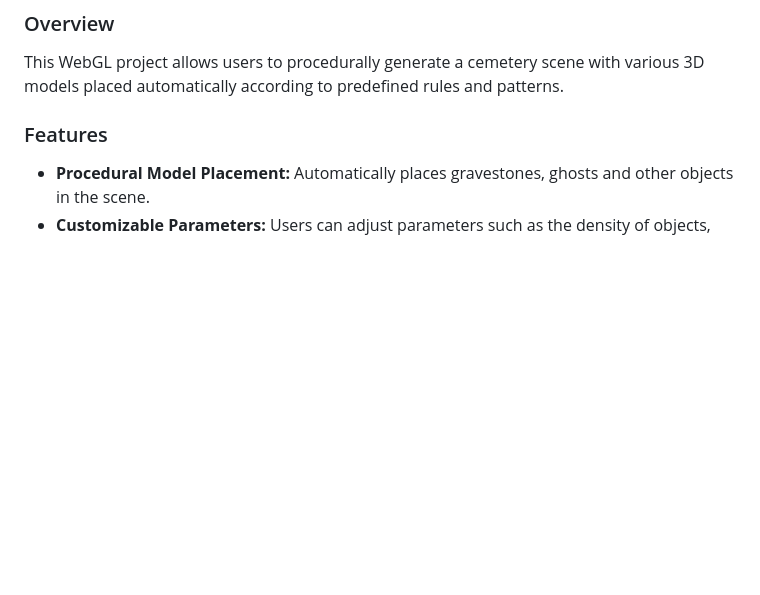
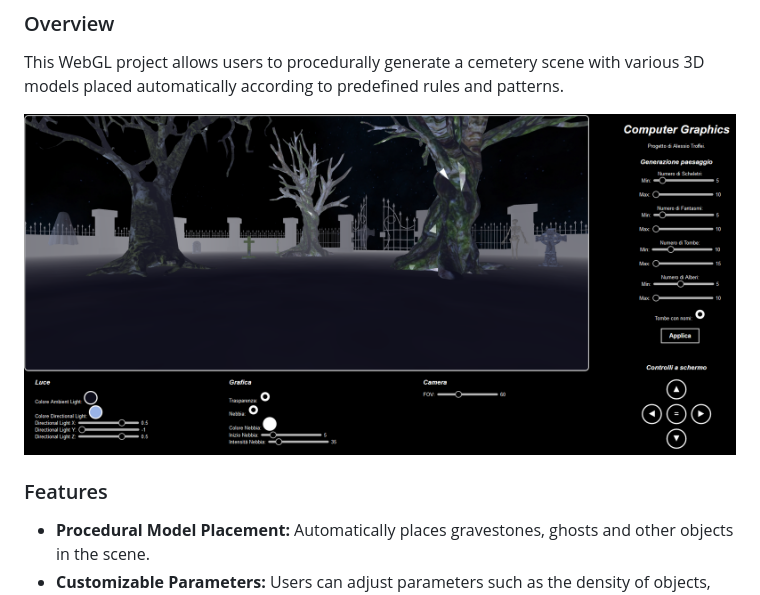
Before and after one commit to alessiotrof/SpookyWebGL, a Markdown page: README.md, the part around the change. Rendered like a GitHub page; blank space fills up the shorter version.

```diff
--- a/README.md
+++ b/README.md
@@ -3,6 +3,8 @@
 
 ### Overview
 This WebGL project allows users to procedurally generate a cemetery scene with various 3D models placed automatically according to predefined rules and patterns.
+
+![alt text](https://github.com/alessiotrof/SpookyWebGL/blob/main/doc/imgs/interfaccia_pc.png?raw=true)
 
 ### Features
 - **Procedural Model Placement:** Automatically places gravestones, ghosts and other objects in the scene.
```
